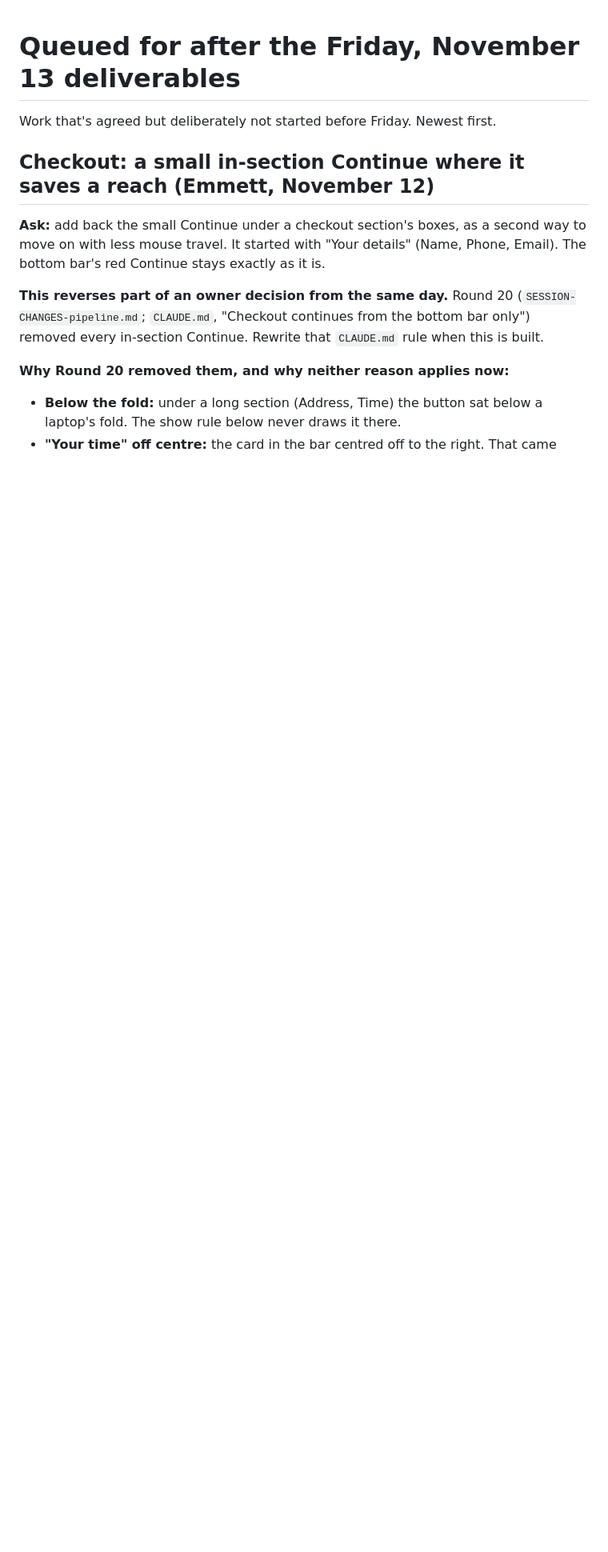
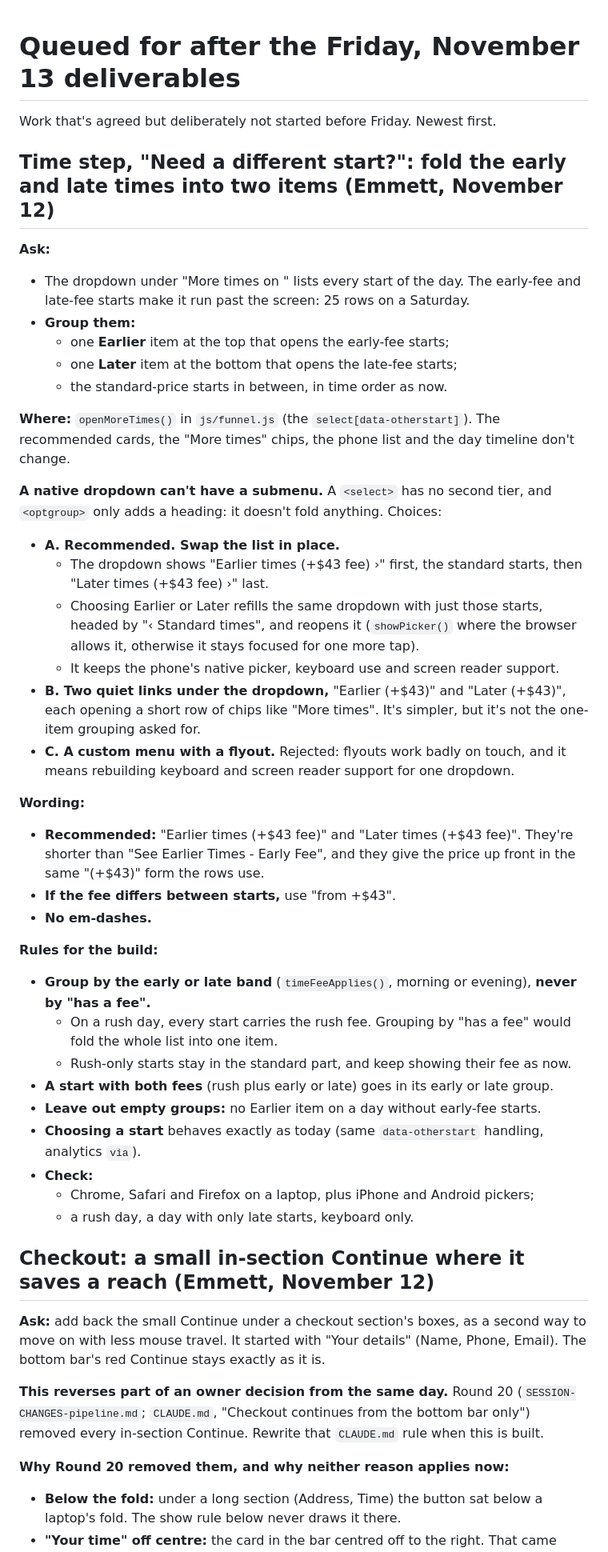
Before and after one commit to Ert850/513-Auto-Clean, a Markdown page: docs/QUEUE-AFTER-FRIDAY.md, the part around the change. Shown at 80% size. Rendered like a GitHub page; blank space fills up the shorter version.

Commit message:
Queue: fold the early and late fee starts in the 'Need a different start?' dropdown into an Earlier item at the top and a Later item at the bottom
Co-Authored-By: Claude Opus 5.5 <noreply@anthropic.com>

```diff
--- a/docs/QUEUE-AFTER-FRIDAY.md
+++ b/docs/QUEUE-AFTER-FRIDAY.md
@@ -1,6 +1,41 @@
 # Queued for after the Friday, November 13 deliverables
 
 Work that's agreed but deliberately not started before Friday. Newest first.
+
+## Time step, "Need a different start?": fold the early and late times into two items (Emmett, November 12)
+
+**Ask:**
+- The dropdown under "More times on <day>" lists every start of the day. The early-fee and late-fee starts make it run past the screen: 25 rows on a Saturday.
+- **Group them:**
+  - one **Earlier** item at the top that opens the early-fee starts;
+  - one **Later** item at the bottom that opens the late-fee starts;
+  - the standard-price starts in between, in time order as now.
+
+**Where:** `openMoreTimes()` in `js/funnel.js` (the `select[data-otherstart]`). The recommended cards, the "More times" chips, the phone list and the day timeline don't change.
+
+**A native dropdown can't have a submenu.** A `<select>` has no second tier, and `<optgroup>` only adds a heading: it doesn't fold anything. Choices:
+- **A. Recommended. Swap the list in place.**
+  - The dropdown shows "Earlier times (+$43 fee) ›" first, the standard starts, then "Later times (+$43 fee) ›" last.
+  - Choosing Earlier or Later refills the same dropdown with just those starts, headed by "‹ Standard times", and reopens it (`showPicker()` where the browser allows it, otherwise it stays focused for one more tap).
+  - It keeps the phone's native picker, keyboard use and screen reader support.
+- **B. Two quiet links under the dropdown,** "Earlier (+$43)" and "Later (+$43)", each opening a short row of chips like "More times". It's simpler, but it's not the one-item grouping asked for.
+- **C. A custom menu with a flyout.** Rejected: flyouts work badly on touch, and it means rebuilding keyboard and screen reader support for one dropdown.
+
+**Wording:**
+- **Recommended:** "Earlier times (+$43 fee)" and "Later times (+$43 fee)". They're shorter than "See Earlier Times - Early Fee", and they give the price up front in the same "(+$43)" form the rows use.
+- **If the fee differs between starts,** use "from +$43".
+- **No em-dashes.**
+
+**Rules for the build:**
+- **Group by the early or late band** (`timeFeeApplies()`, morning or evening), **never by "has a fee".**
+  - On a rush day, every start carries the rush fee. Grouping by "has a fee" would fold the whole list into one item.
+  - Rush-only starts stay in the standard part, and keep showing their fee as now.
+- **A start with both fees** (rush plus early or late) goes in its early or late group.
+- **Leave out empty groups:** no Earlier item on a day without early-fee starts.
+- **Choosing a start** behaves exactly as today (same `data-otherstart` handling, analytics `via`).
+- **Check:**
+  - Chrome, Safari and Firefox on a laptop, plus iPhone and Android pickers;
+  - a rush day, a day with only late starts, keyboard only.
 
 ## Checkout: a small in-section Continue where it saves a reach (Emmett, November 12)
 
```
